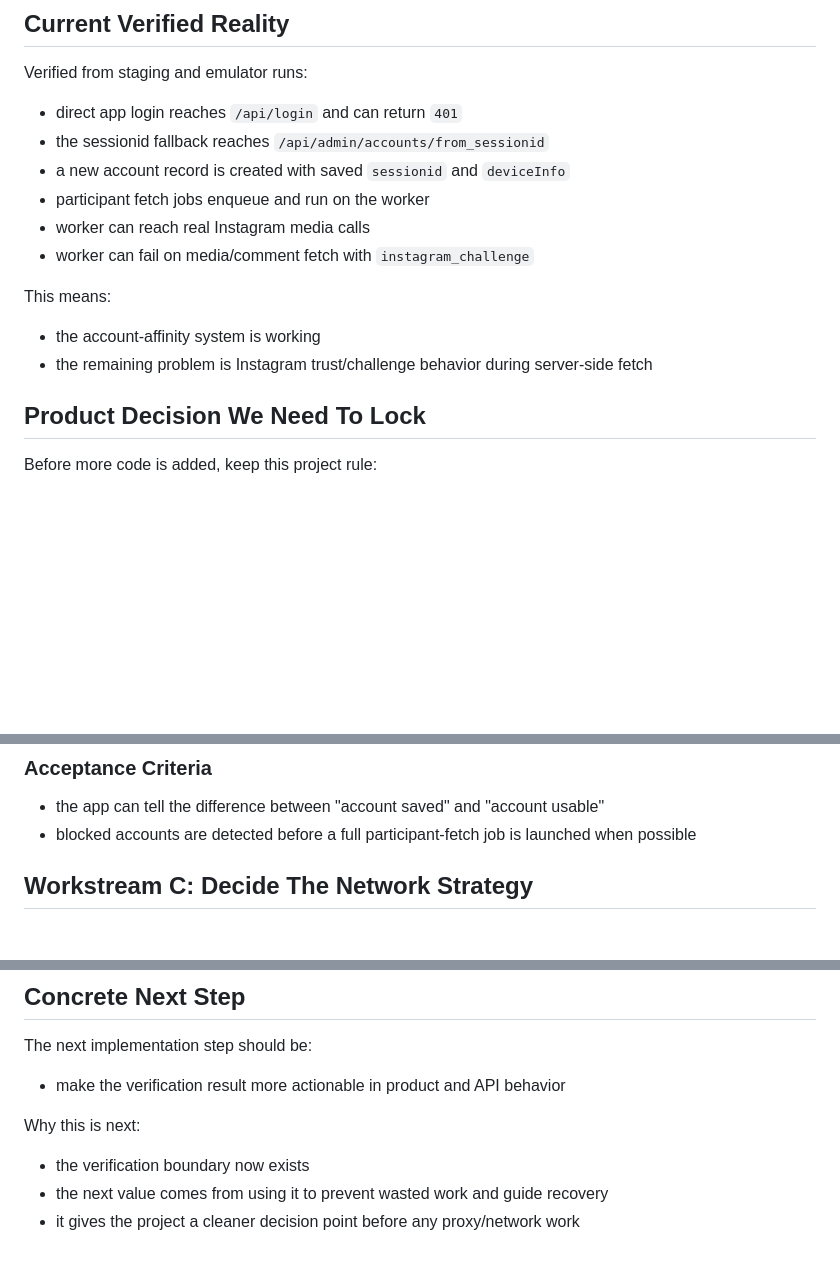
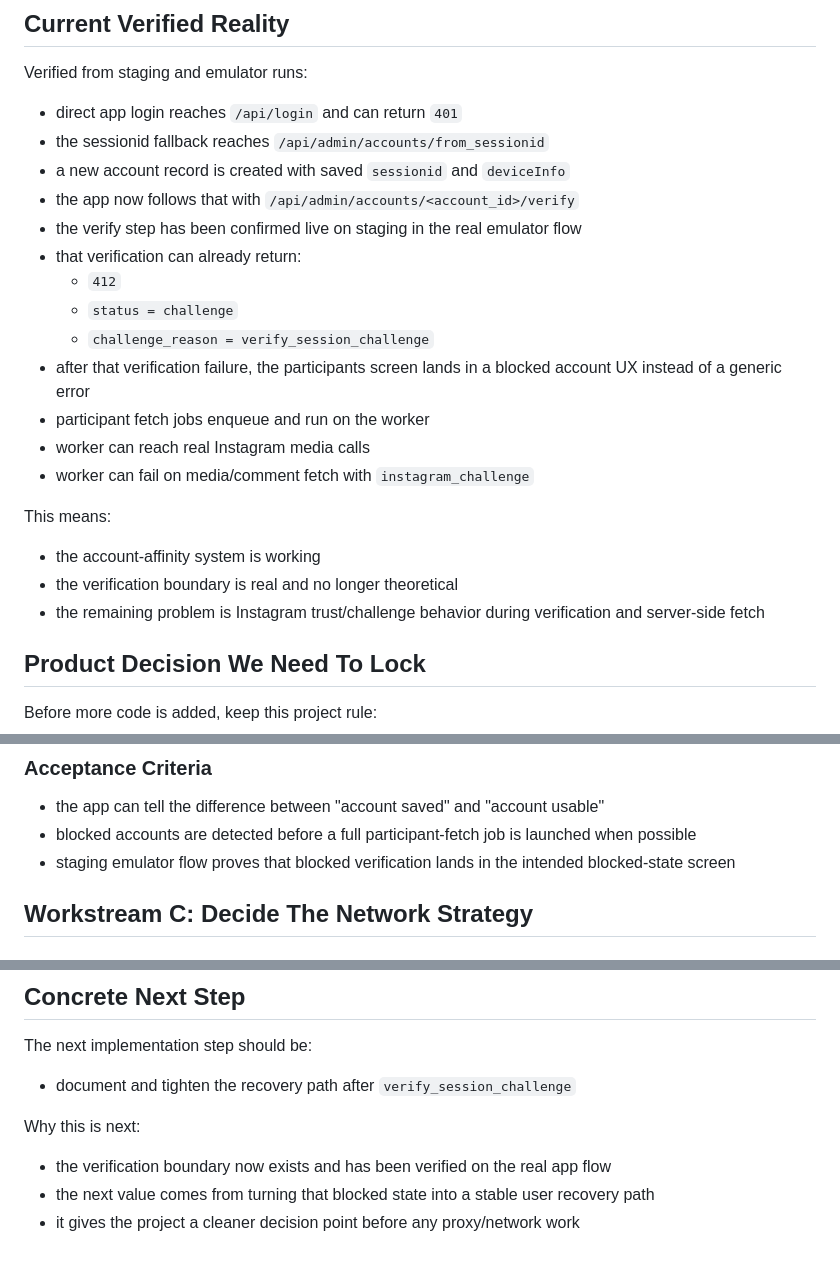
Before and after one commit to aartemkax/giveaway_app, a Markdown page: docs/DELIVERY_PLAN_FINISH_FLOW.md, 3 parts joined by grey strips. Rendered like a GitHub page; blank space fills up the shorter version.

```diff
--- a/docs/DELIVERY_PLAN_FINISH_FLOW.md
+++ b/docs/DELIVERY_PLAN_FINISH_FLOW.md
@@ -33,6 +33,13 @@ Verified from staging and emulator runs:
 - direct app login reaches `/api/login` and can return `401`
 - the sessionid fallback reaches `/api/admin/accounts/from_sessionid`
 - a new account record is created with saved `sessionid` and `deviceInfo`
+- the app now follows that with `/api/admin/accounts/<account_id>/verify`
+- the verify step has been confirmed live on staging in the real emulator flow
+- that verification can already return:
+  - `412`
+  - `status = challenge`
+  - `challenge_reason = verify_session_challenge`
+- after that verification failure, the participants screen lands in a blocked account UX instead of a generic error
 - participant fetch jobs enqueue and run on the worker
 - worker can reach real Instagram media calls
 - worker can fail on media/comment fetch with `instagram_challenge`
@@ -40,7 +47,8 @@ Verified from staging and emulator runs:
 This means:
 
 - the account-affinity system is working
-- the remaining problem is Instagram trust/challenge behavior during server-side fetch
+- the verification boundary is real and no longer theoretical
+- the remaining problem is Instagram trust/challenge behavior during verification and server-side fetch
 
 ## Product Decision We Need To Lock
 
@@ -106,6 +114,7 @@ We need one explicit verification step so the app can distinguish:
 
 - the app can tell the difference between "account saved" and "account usable"
 - blocked accounts are detected before a full participant-fetch job is launched when possible
+- staging emulator flow proves that blocked verification lands in the intended blocked-state screen
 
 ## Workstream C: Decide The Network Strategy
 
@@ -212,10 +221,10 @@ The runtime path should be supportable without guessing.
 
 The next implementation step should be:
 
-- make the verification result more actionable in product and API behavior
+- document and tighten the recovery path after `verify_session_challenge`
 
 Why this is next:
 
-- the verification boundary now exists
-- the next value comes from using it to prevent wasted work and guide recovery
+- the verification boundary now exists and has been verified on the real app flow
+- the next value comes from turning that blocked state into a stable user recovery path
 - it gives the project a cleaner decision point before any proxy/network work
```
Also changed, not shown: PROJECT_SUMMARY_FOR_CHAT.md (+14 -1 lines).
